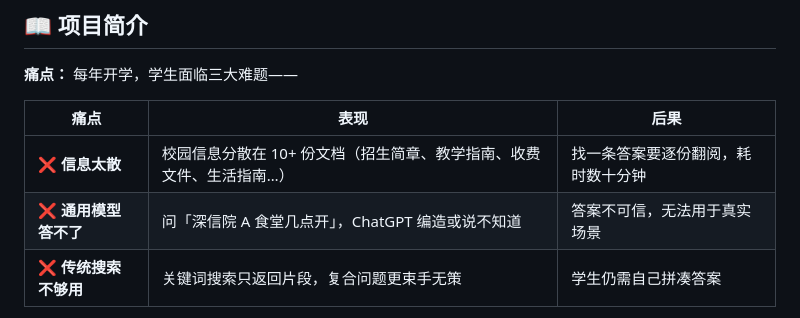
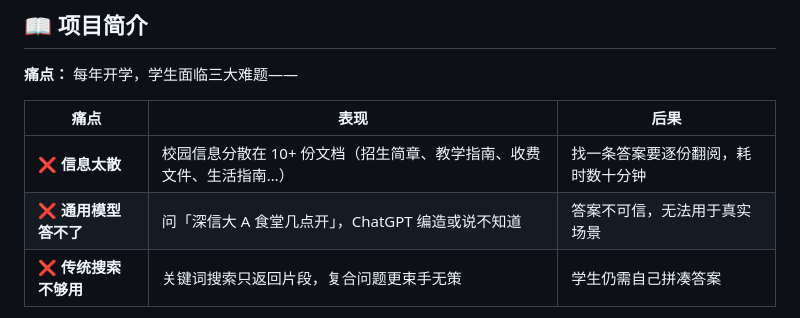
Before and after one commit to Rhine9527123/QWSuit-Campus-RAG, a Markdown page: README.md, the part around the change. Drawn GitHub-style.

```diff
--- a/README.md
+++ b/README.md
@@ -32,7 +32,7 @@
 | 痛点 | 表现 | 后果 |
 |------|------|------|
 | ❌ **信息太散** | 校园信息分散在 10+ 份文档（招生简章、教学指南、收费文件、生活指南…） | 找一条答案要逐份翻阅，耗时数十分钟 |
-| ❌ **通用模型答不了** | 问「深信院 A 食堂几点开」，ChatGPT 编造或说不知道 | 答案不可信，无法用于真实场景 |
+| ❌ **通用模型答不了** | 问「深信大 A 食堂几点开」，ChatGPT 编造或说不知道 | 答案不可信，无法用于真实场景 |
 | ❌ **传统搜索不够用** | 关键词搜索只返回片段，复合问题更束手无策 | 学生仍需自己拼凑答案 |
 
 **我们的方案：** 将学校 10+ 份官方文档构建为智能知识库，学生用自然语言提问，系统自动检索、精准回答，每条答案标注来源文档。
```
